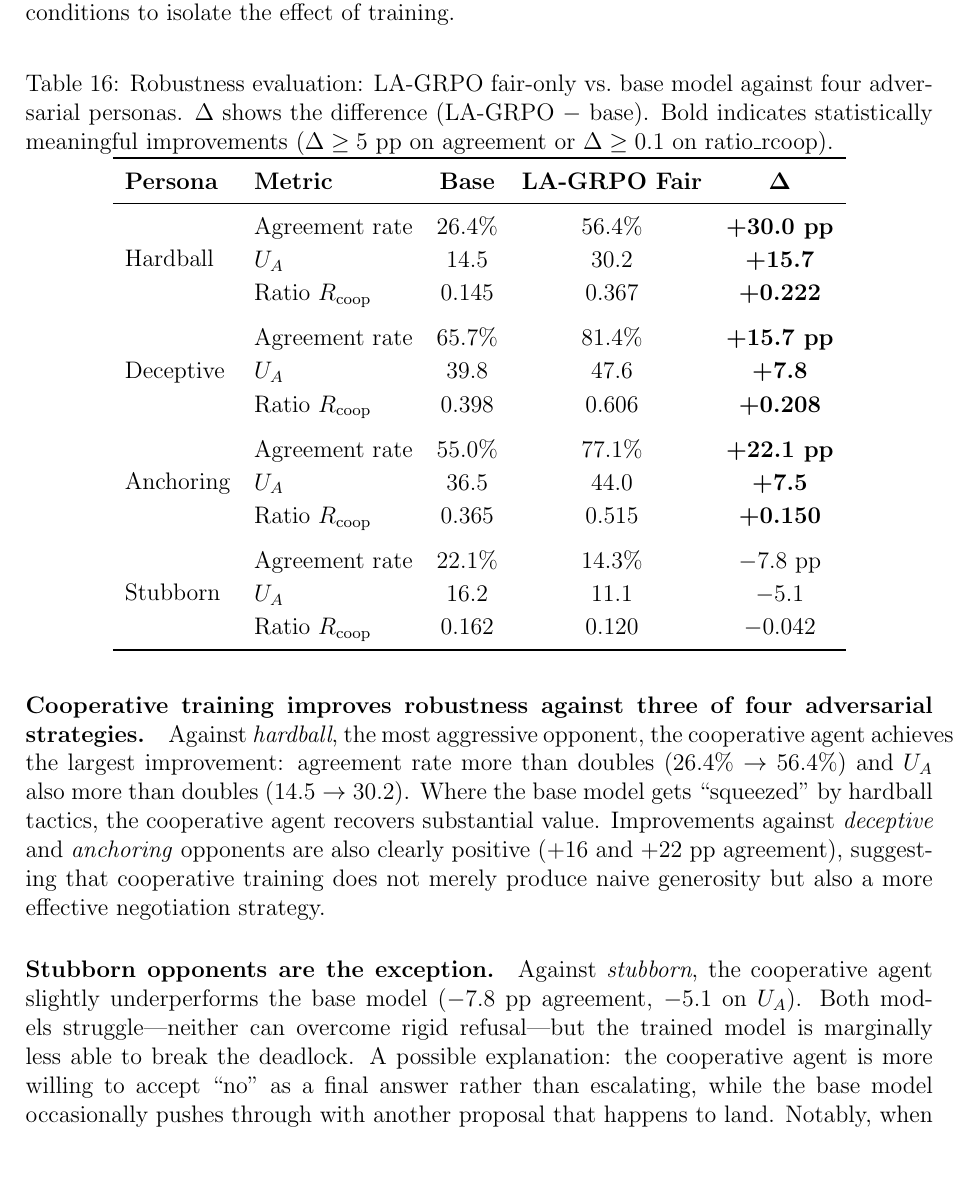
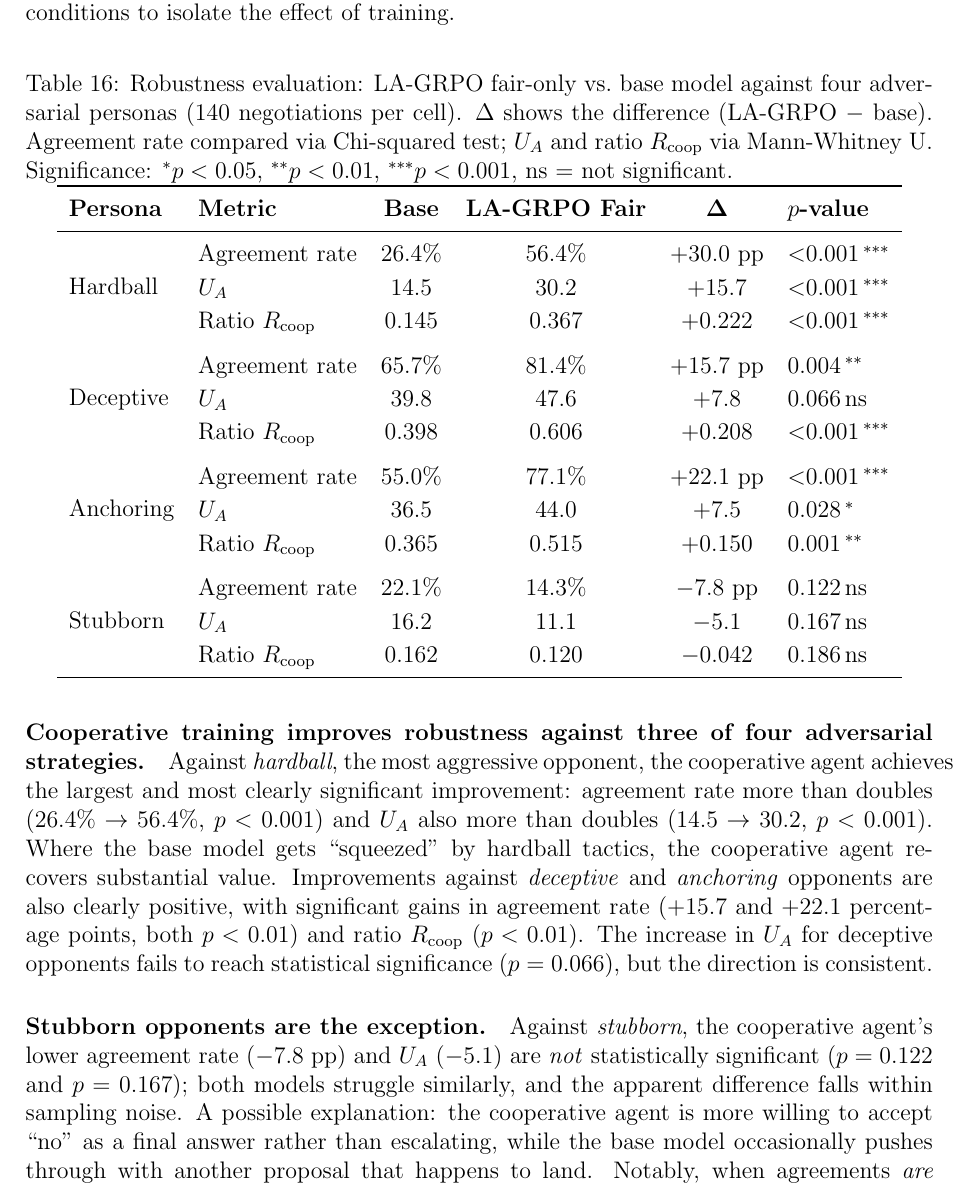
Before and after one commit to migub/master_thesis, a LaTeX document (main.tex): part of page 36 of 51, cut so that both start at the same text, the shorter picture padded with empty space. Compiled offline with pdfLaTeX.

Commit message:
fix: replace heuristic bold in robustness table with proper significance tests (Chi-squared + Mann-Whitney U), update analysis to reflect statistical findings

```diff
--- a/main.tex
+++ b/main.tex
@@ -959,39 +959,39 @@ Each persona is evaluated over 14 game configurations $\times$ 10 repetitions $=
 
 \begin{table}[H]
 \centering
-\caption{Robustness evaluation: LA-GRPO fair-only vs.\ base model against four adversarial personas. $\Delta$ shows the difference (LA-GRPO $-$ base). Bold indicates statistically meaningful improvements ($\Delta \geq 5$ pp on agreement or $\Delta \geq 0.1$ on ratio\_rcoop).}
+\caption{Robustness evaluation: LA-GRPO fair-only vs.\ base model against four adversarial personas (140 negotiations per cell). $\Delta$ shows the difference (LA-GRPO $-$ base). Agreement rate compared via Chi-squared test; $U_A$ and ratio $R_{\text{coop}}$ via Mann-Whitney U. Significance: $^* p < 0.05$, $^{**} p < 0.01$, $^{***} p < 0.001$, ns $=$ not significant.}
 \label{tab:robustness}
 \renewcommand{\arraystretch}{1.15}
-\begin{tabular}{llccc}
+\begin{tabular}{llcccl}
 \toprule
-\textbf{Persona} & \textbf{Metric} & \textbf{Base} & \textbf{LA-GRPO Fair} & $\boldsymbol{\Delta}$ \\
+\textbf{Persona} & \textbf{Metric} & \textbf{Base} & \textbf{LA-GRPO Fair} & $\boldsymbol{\Delta}$ & \textbf{$p$-value} \\
 \midrule
 \multirow{3}{*}{Hardball}
- & Agreement rate    & 26.4\% & 56.4\% & \textbf{+30.0 pp} \\
- & $U_A$             & 14.5   & 30.2   & \textbf{+15.7} \\
- & Ratio $R_{\text{coop}}$ & 0.145 & 0.367 & \textbf{+0.222} \\
+ & Agreement rate    & 26.4\% & 56.4\% & $+$30.0 pp & $<$0.001\,$^{***}$ \\
+ & $U_A$             & 14.5   & 30.2   & $+$15.7    & $<$0.001\,$^{***}$ \\
+ & Ratio $R_{\text{coop}}$ & 0.145 & 0.367 & $+$0.222 & $<$0.001\,$^{***}$ \\
 \addlinespace
 \multirow{3}{*}{Deceptive}
- & Agreement rate    & 65.7\% & 81.4\% & \textbf{+15.7 pp} \\
- & $U_A$             & 39.8   & 47.6   & \textbf{+7.8} \\
- & Ratio $R_{\text{coop}}$ & 0.398 & 0.606 & \textbf{+0.208} \\
+ & Agreement rate    & 65.7\% & 81.4\% & $+$15.7 pp & 0.004\,$^{**}$ \\
+ & $U_A$             & 39.8   & 47.6   & $+$7.8     & 0.066\,ns \\
+ & Ratio $R_{\text{coop}}$ & 0.398 & 0.606 & $+$0.208 & $<$0.001\,$^{***}$ \\
 \addlinespace
 \multirow{3}{*}{Anchoring}
- & Agreement rate    & 55.0\% & 77.1\% & \textbf{+22.1 pp} \\
- & $U_A$             & 36.5   & 44.0   & \textbf{+7.5} \\
- & Ratio $R_{\text{coop}}$ & 0.365 & 0.515 & \textbf{+0.150} \\
+ & Agreement rate    & 55.0\% & 77.1\% & $+$22.1 pp & $<$0.001\,$^{***}$ \\
+ & $U_A$             & 36.5   & 44.0   & $+$7.5     & 0.028\,$^{*}$ \\
+ & Ratio $R_{\text{coop}}$ & 0.365 & 0.515 & $+$0.150 & 0.001\,$^{**}$ \\
 \addlinespace
 \multirow{3}{*}{Stubborn}
- & Agreement rate    & 22.1\% & 14.3\% & $-$7.8 pp \\
- & $U_A$             & 16.2   & 11.1   & $-$5.1 \\
- & Ratio $R_{\text{coop}}$ & 0.162 & 0.120 & $-$0.042 \\
+ & Agreement rate    & 22.1\% & 14.3\% & $-$7.8 pp  & 0.122\,ns \\
+ & $U_A$             & 16.2   & 11.1   & $-$5.1     & 0.167\,ns \\
+ & Ratio $R_{\text{coop}}$ & 0.162 & 0.120 & $-$0.042 & 0.186\,ns \\
 \bottomrule
 \end{tabular}
 \end{table}
 
-\paragraph{Cooperative training improves robustness against three of four adversarial strategies.} Against \textit{hardball}, the most aggressive opponent, the cooperative agent achieves the largest improvement: agreement rate more than doubles ($26.4\% \to 56.4\%$) and $U_A$ also more than doubles ($14.5 \to 30.2$). Where the base model gets ``squeezed'' by hardball tactics, the cooperative agent recovers substantial value. Improvements against \textit{deceptive} and \textit{anchoring} opponents are also clearly positive ($+16$ and $+22$ pp agreement), suggesting that cooperative training does not merely produce naive generosity but also a more effective negotiation strategy.
+\paragraph{Cooperative training improves robustness against three of four adversarial strategies.} Against \textit{hardball}, the most aggressive opponent, the cooperative agent achieves the largest and most clearly significant improvement: agreement rate more than doubles ($26.4\% \to 56.4\%$, $p < 0.001$) and $U_A$ also more than doubles ($14.5 \to 30.2$, $p < 0.001$). Where the base model gets ``squeezed'' by hardball tactics, the cooperative agent recovers substantial value. Improvements against \textit{deceptive} and \textit{anchoring} opponents are also clearly positive, with significant gains in agreement rate ($+15.7$ and $+22.1$ percentage points, both $p < 0.01$) and ratio $R_{\text{coop}}$ ($p < 0.01$). The increase in $U_A$ for deceptive opponents fails to reach statistical significance ($p = 0.066$), but the direction is consistent.
 
-\paragraph{Stubborn opponents are the exception.} Against \textit{stubborn}, the cooperative agent slightly underperforms the base model ($-7.8$ pp agreement, $-5.1$ on $U_A$). Both models struggle---neither can overcome rigid refusal---but the trained model is marginally less able to break the deadlock. A possible explanation: the cooperative agent is more willing to accept ``no'' as a final answer rather than escalating, while the base model occasionally pushes through with another proposal that happens to land. Notably, when agreements \emph{are} reached against stubborn opponents, their quality is the highest of any cell ($\text{agreed } R_{\text{coop}} = 0.843$): the cooperative agent only closes deals that are genuinely good.
+\paragraph{Stubborn opponents are the exception.} Against \textit{stubborn}, the cooperative agent's lower agreement rate ($-7.8$ pp) and $U_A$ ($-5.1$) are \emph{not} statistically significant ($p = 0.122$ and $p = 0.167$); both models struggle similarly, and the apparent difference falls within sampling noise. A possible explanation: the cooperative agent is more willing to accept ``no'' as a final answer rather than escalating, while the base model occasionally pushes through with another proposal that happens to land. Notably, when agreements \emph{are} reached against stubborn opponents, their quality is the highest of any cell ($\text{agreed } R_{\text{coop}} = 0.843$): the cooperative agent only closes deals that are genuinely good.
 
 \paragraph{Summary (RQ4).} Cooperative training does not produce an exploitable agent. On the contrary, against the most aggressive adversarial personas (hardball, anchoring), cooperative training substantially improves outcomes. The single weakness against stubborn opponents reflects an inability to force agreements rather than vulnerability to manipulation.
 
```
